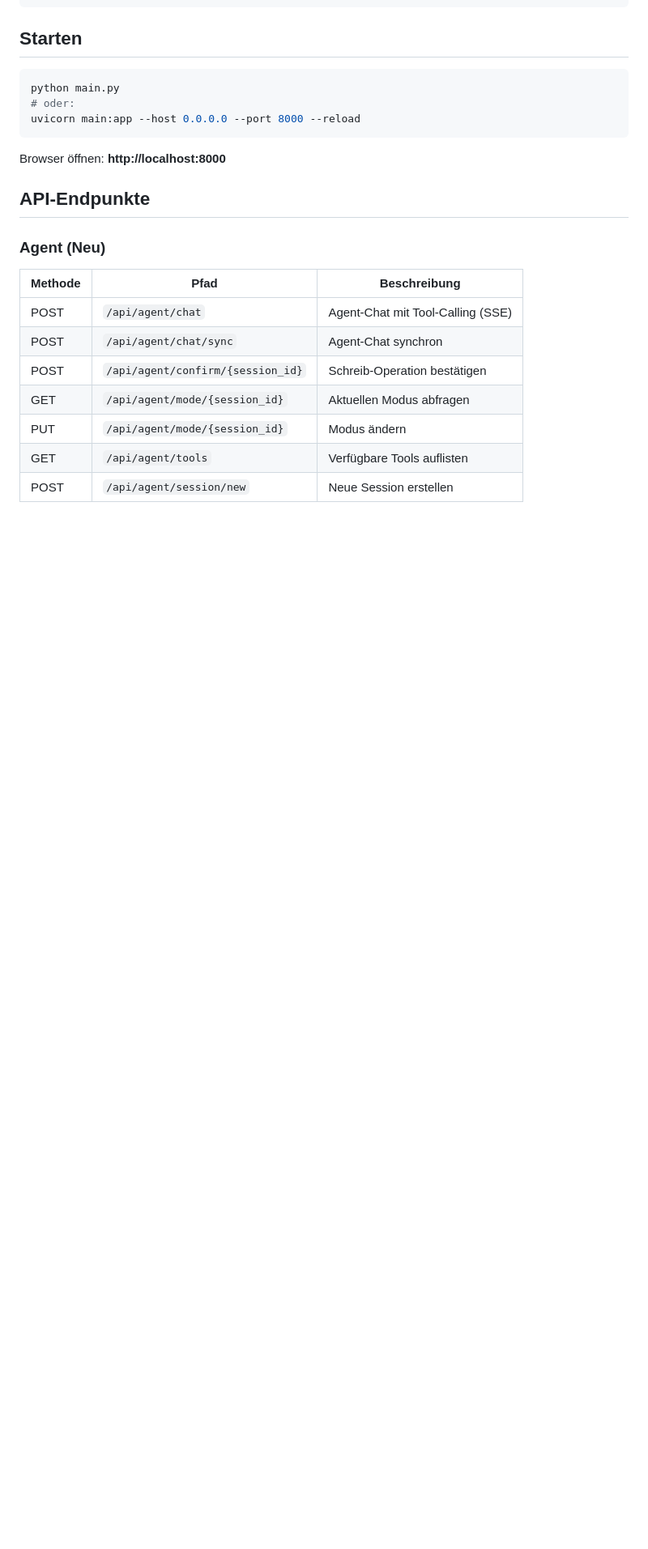
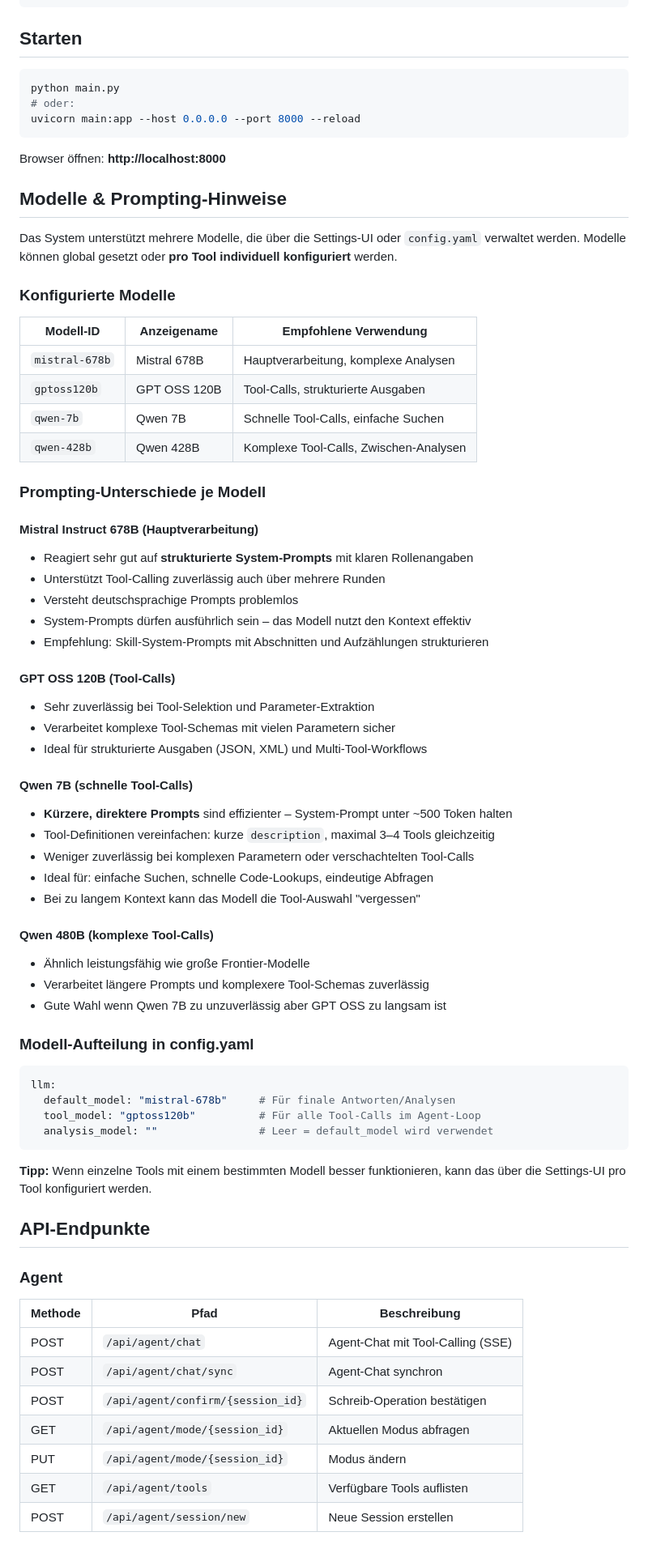
Before and after one commit to IT-Networks/AI-Assist, a Markdown page: README.md, the part around one of its changes. Shown at 81% size. Drawn GitHub-style; blank space fills up the shorter version.

````diff
--- a/README.md
+++ b/README.md
@@ -95,9 +102,60 @@ uvicorn main:app --host 0.0.0.0 --port 8000 --reload
 
 Browser öffnen: **http://localhost:8000**
 
+## Modelle & Prompting-Hinweise
+
+Das System unterstützt mehrere Modelle, die über die Settings-UI oder `config.yaml` verwaltet werden. Modelle können global gesetzt oder **pro Tool individuell konfiguriert** werden.
+
+### Konfigurierte Modelle
+
+| Modell-ID | Anzeigename | Empfohlene Verwendung |
+|-----------|-------------|----------------------|
+| `mistral-678b` | Mistral 678B | Hauptverarbeitung, komplexe Analysen |
+| `gptoss120b` | GPT OSS 120B | Tool-Calls, strukturierte Ausgaben |
+| `qwen-7b` | Qwen 7B | Schnelle Tool-Calls, einfache Suchen |
+| `qwen-428b` | Qwen 428B | Komplexe Tool-Calls, Zwischen-Analysen |
+
+### Prompting-Unterschiede je Modell
+
+#### Mistral Instruct 678B (Hauptverarbeitung)
+- Reagiert sehr gut auf **strukturierte System-Prompts** mit klaren Rollenangaben
+- Unterstützt Tool-Calling zuverlässig auch über mehrere Runden
+- Versteht deutschsprachige Prompts problemlos
+- System-Prompts dürfen ausführlich sein – das Modell nutzt den Kontext effektiv
+- Empfehlung: Skill-System-Prompts mit Abschnitten und Aufzählungen strukturieren
+
+#### GPT OSS 120B (Tool-Calls)
+- Sehr zuverlässig bei Tool-Selektion und Parameter-Extraktion
+- Verarbeitet komplexe Tool-Schemas mit vielen Parametern sicher
+- Ideal für strukturierte Ausgaben (JSON, XML) und Multi-Tool-Workflows
+
+#### Qwen 7B (schnelle Tool-Calls)
+- **Kürzere, direktere Prompts** sind effizienter – System-Prompt unter ~500 Token halten
+- Tool-Definitionen vereinfachen: kurze `description`, maximal 3–4 Tools gleichzeitig
+- Weniger zuverlässig bei komplexen Parametern oder verschachtelten Tool-Calls
+- Ideal für: einfache Suchen, schnelle Code-Lookups, eindeutige Abfragen
+- Bei zu langem Kontext kann das Modell die Tool-Auswahl "vergessen"
+
+#### Qwen 480B (komplexe Tool-Calls)
+- Ähnlich leistungsfähig wie große Frontier-Modelle
+- Verarbeitet längere Prompts und komplexere Tool-Schemas zuverlässig
+- Gute Wahl wenn Qwen 7B zu unzuverlässig aber GPT OSS zu langsam ist
+
+### Modell-Aufteilung in config.yaml
+
+```yaml
+llm:
+  default_model: "mistral-678b"     # Für finale Antworten/Analysen
+  tool_model: "gptoss120b"          # Für alle Tool-Calls im Agent-Loop
+  analysis_model: ""                # Leer = default_model wird verwendet
+```
+
+**Tipp:** Wenn einzelne Tools mit einem bestimmten Modell besser funktionieren,
+kann das über die Settings-UI pro Tool konfiguriert werden.
+
 ## API-Endpunkte
 
-### Agent (Neu)
+### Agent
 | Methode | Pfad | Beschreibung |
 |---------|------|-------------|
 | POST | `/api/agent/chat` | Agent-Chat mit Tool-Calling (SSE) |
````
Also changed, not shown: other parts of README.md (+39 -25 lines).
